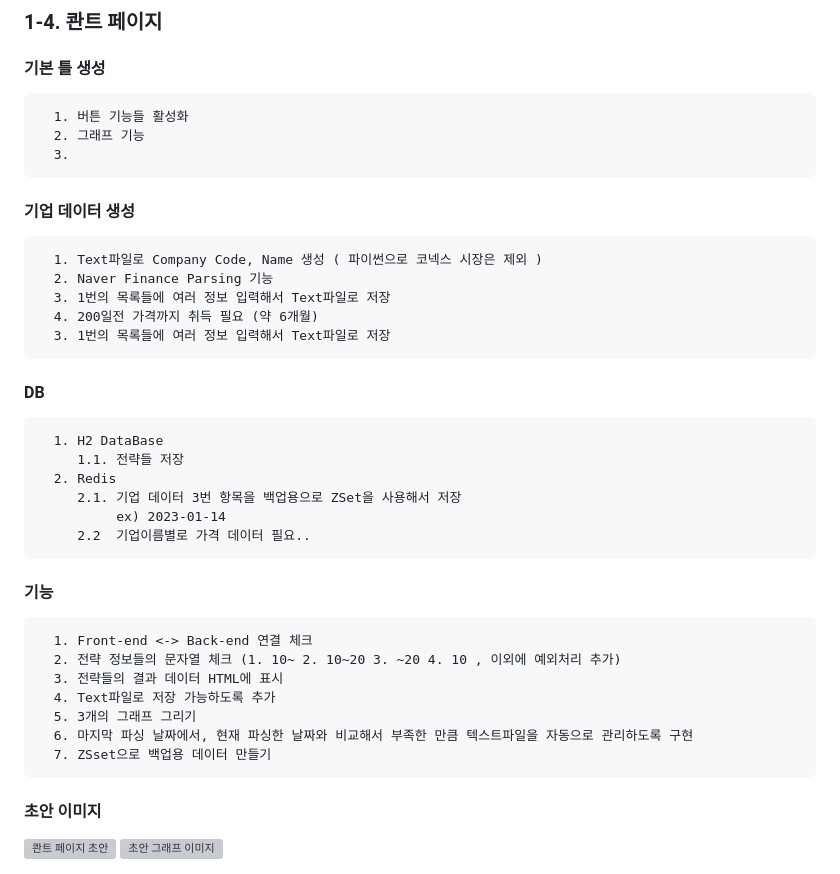
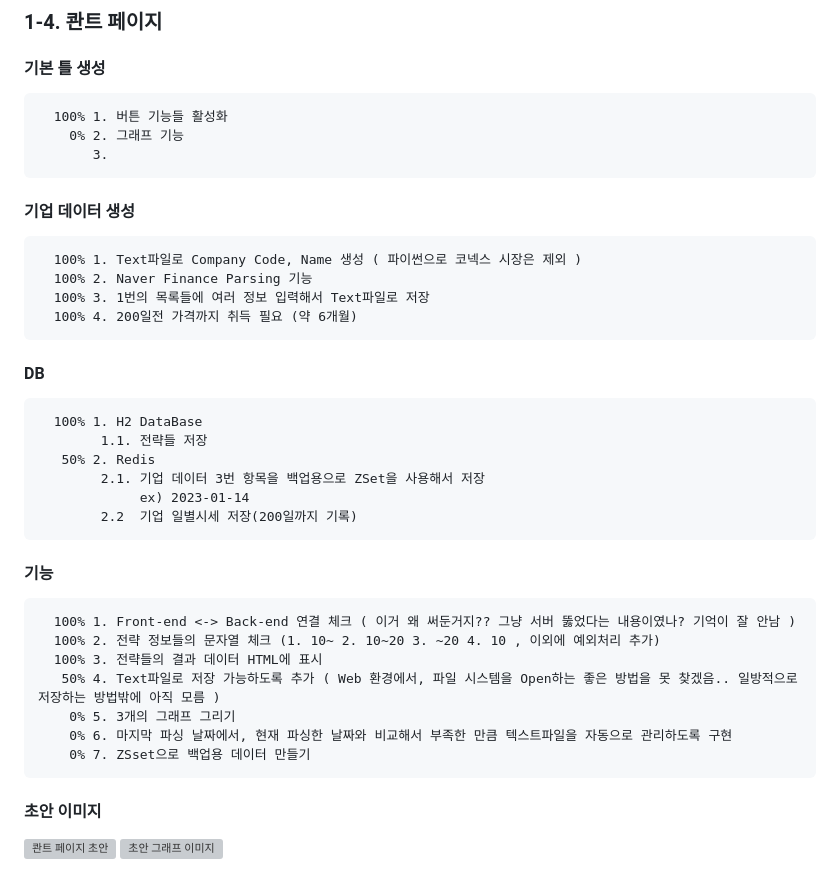
Before and after one commit to kimminkuk/myHome-spring, a Markdown page: README.md, the part around the change. Rendered like a GitHub page; grey boxes are pictures that could not be loaded.

```diff
--- a/README.md
+++ b/README.md
@@ -48,30 +48,29 @@
 
 ### 1-4. 콴트 페이지
    #### 기본 틀 생성
-      1. 버튼 기능들 활성화
-      2. 그래프 기능
-      3.
+      100% 1. 버튼 기능들 활성화
+        0% 2. 그래프 기능
+           3.
    #### 기업 데이터 생성
-      1. Text파일로 Company Code, Name 생성 ( 파이썬으로 코넥스 시장은 제외 )
-      2. Naver Finance Parsing 기능
-      3. 1번의 목록들에 여러 정보 입력해서 Text파일로 저장
-      4. 200일전 가격까지 취득 필요 (약 6개월)
-      3. 1번의 목록들에 여러 정보 입력해서 Text파일로 저장
+      100% 1. Text파일로 Company Code, Name 생성 ( 파이썬으로 코넥스 시장은 제외 )
+      100% 2. Naver Finance Parsing 기능
+      100% 3. 1번의 목록들에 여러 정보 입력해서 Text파일로 저장
+      100% 4. 200일전 가격까지 취득 필요 (약 6개월)
    #### DB
-      1. H2 DataBase
-         1.1. 전략들 저장
-      2. Redis
-         2.1. 기업 데이터 3번 항목을 백업용으로 ZSet을 사용해서 저장
-              ex) 2023-01-14
-         2.2  기업이름별로 가격 데이터 필요..
+      100% 1. H2 DataBase
+            1.1. 전략들 저장
+       50% 2. Redis
+            2.1. 기업 데이터 3번 항목을 백업용으로 ZSet을 사용해서 저장
+                 ex) 2023-01-14
+            2.2  기업 일별시세 저장(200일까지 기록)
    #### 기능
-      1. Front-end <-> Back-end 연결 체크
-      2. 전략 정보들의 문자열 체크 (1. 10~ 2. 10~20 3. ~20 4. 10 , 이외에 예외처리 추가)
-      3. 전략들의 결과 데이터 HTML에 표시
-      4. Text파일로 저장 가능하도록 추가
-      5. 3개의 그래프 그리기
-      6. 마지막 파싱 날짜에서, 현재 파싱한 날짜와 비교해서 부족한 만큼 텍스트파일을 자동으로 관리하도록 구현
-      7. ZSset으로 백업용 데이터 만들기
+      100% 1. Front-end <-> Back-end 연결 체크 ( 이거 왜 써둔거지?? 그냥 서버 뚫었다는 내용이였나? 기억이 잘 안남 )
+      100% 2. 전략 정보들의 문자열 체크 (1. 10~ 2. 10~20 3. ~20 4. 10 , 이외에 예외처리 추가)
+      100% 3. 전략들의 결과 데이터 HTML에 표시
+       50% 4. Text파일로 저장 가능하도록 추가 ( Web 환경에서, 파일 시스템을 Open하는 좋은 방법을 못 찾겠음.. 일방적으로 저장하는 방법밖에 아직 모름 )
+        0% 5. 3개의 그래프 그리기
+        0% 6. 마지막 파싱 날짜에서, 현재 파싱한 날짜와 비교해서 부족한 만큼 텍스트파일을 자동으로 관리하도록 구현
+        0% 7. ZSset으로 백업용 데이터 만들기
 
    #### 초안 이미지
    <img width="458" alt="콴트 페이지 초안" src="https://user-images.githubusercontent.com/27074717/209965774-6f67342a-2dd0-4170-ab48-640ba1273cb2.png"> <img width="400" alt="초안 그래프 이미지" src="https://user-images.githubusercontent.com/27074717/213703456-03001f7d-b75a-435a-9526-74d39913cb43.png">
```
